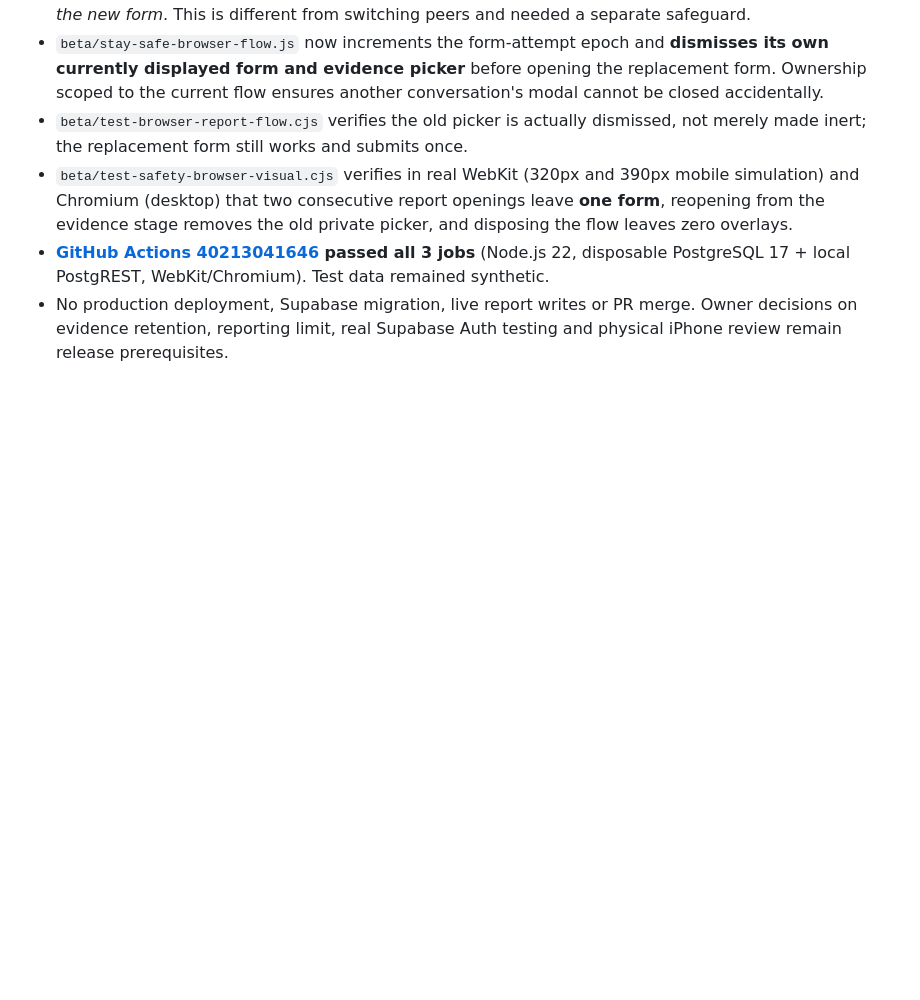
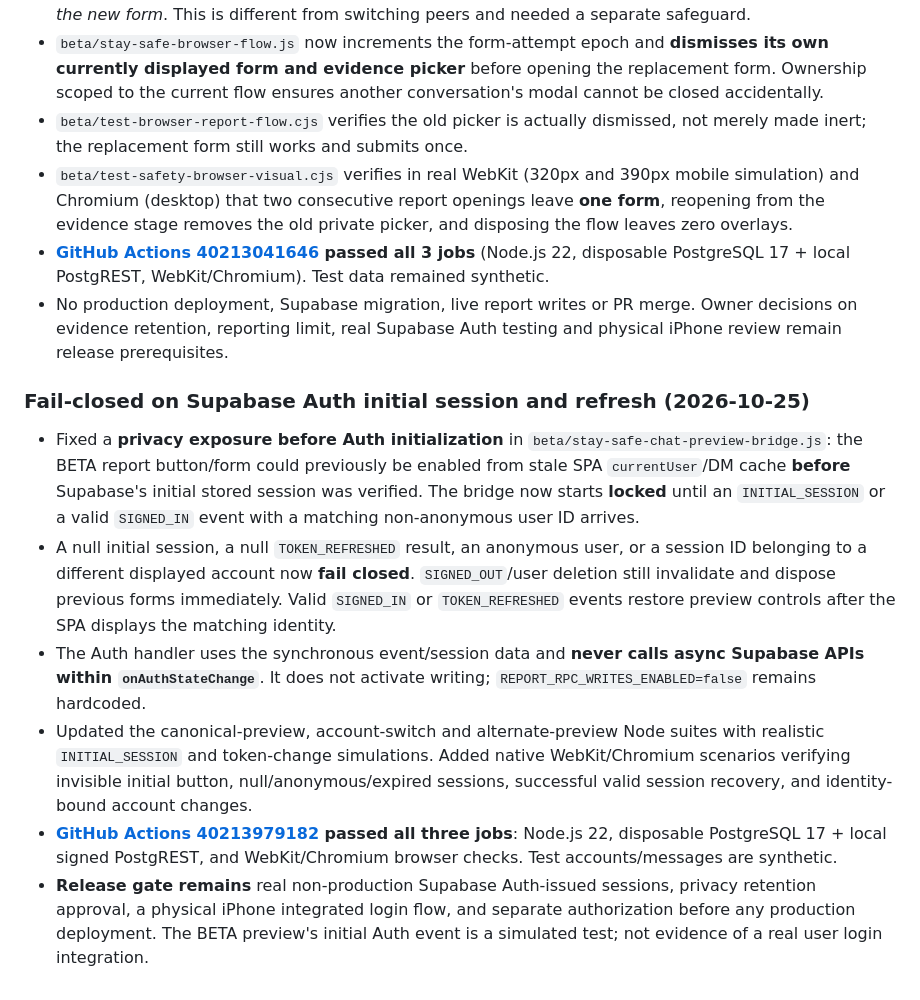
Before and after one commit to FriendHub1/FriendHub, a Markdown page: beta/stay-safe-beta-release-checklist.md, the part around the change. Rendered like a GitHub page; blank space fills up the shorter version.

Commit message:
Record fail-closed INITIAL_SESSION and TOKEN_REFRESHED safety regression with all three green CI suites

```diff
--- a/beta/stay-safe-beta-release-checklist.md
+++ b/beta/stay-safe-beta-release-checklist.md
@@ -223,3 +223,12 @@ Tests include:
 - `beta/test-safety-browser-visual.cjs` verifies in real WebKit (320px and 390px mobile simulation) and Chromium (desktop) that two consecutive report openings leave **one form**, reopening from the evidence stage removes the old private picker, and disposing the flow leaves zero overlays.
 - **[GitHub Actions 40213041646](https://github.com/FriendHub1/FriendHub/actions/runs/40213041646) passed all 3 jobs** (Node.js 22, disposable PostgreSQL 17 + local PostgREST, WebKit/Chromium). Test data remained synthetic.
 - No production deployment, Supabase migration, live report writes or PR merge. Owner decisions on evidence retention, reporting limit, real Supabase Auth testing and physical iPhone review remain release prerequisites.
+
+### Fail-closed on Supabase Auth initial session and refresh (2026-10-25)
+
+- Fixed a **privacy exposure before Auth initialization** in `beta/stay-safe-chat-preview-bridge.js`: the BETA report button/form could previously be enabled from stale SPA `currentUser`/DM cache **before** Supabase's initial stored session was verified. The bridge now starts **locked** until an `INITIAL_SESSION` or a valid `SIGNED_IN` event with a matching non-anonymous user ID arrives.
+- A null initial session, a null `TOKEN_REFRESHED` result, an anonymous user, or a session ID belonging to a different displayed account now **fail closed**. `SIGNED_OUT`/user deletion still invalidate and dispose previous forms immediately. Valid `SIGNED_IN` or `TOKEN_REFRESHED` events restore preview controls after the SPA displays the matching identity.
+- The Auth handler uses the synchronous event/session data and **never calls async Supabase APIs within `onAuthStateChange`**. It does not activate writing; `REPORT_RPC_WRITES_ENABLED=false` remains hardcoded.
+- Updated the canonical-preview, account-switch and alternate-preview Node suites with realistic `INITIAL_SESSION` and token-change simulations. Added native WebKit/Chromium scenarios verifying invisible initial button, null/anonymous/expired sessions, successful valid session recovery, and identity-bound account changes.
+- **[GitHub Actions 40213979182](https://github.com/FriendHub1/FriendHub/actions/runs/40213979182) passed all three jobs**: Node.js 22, disposable PostgreSQL 17 + local signed PostgREST, and WebKit/Chromium browser checks. Test accounts/messages are synthetic.
+- **Release gate remains** real non-production Supabase Auth-issued sessions, privacy retention approval, a physical iPhone integrated login flow, and separate authorization before any production deployment. The BETA preview's initial Auth event is a simulated test; not evidence of a real user login integration.
```
